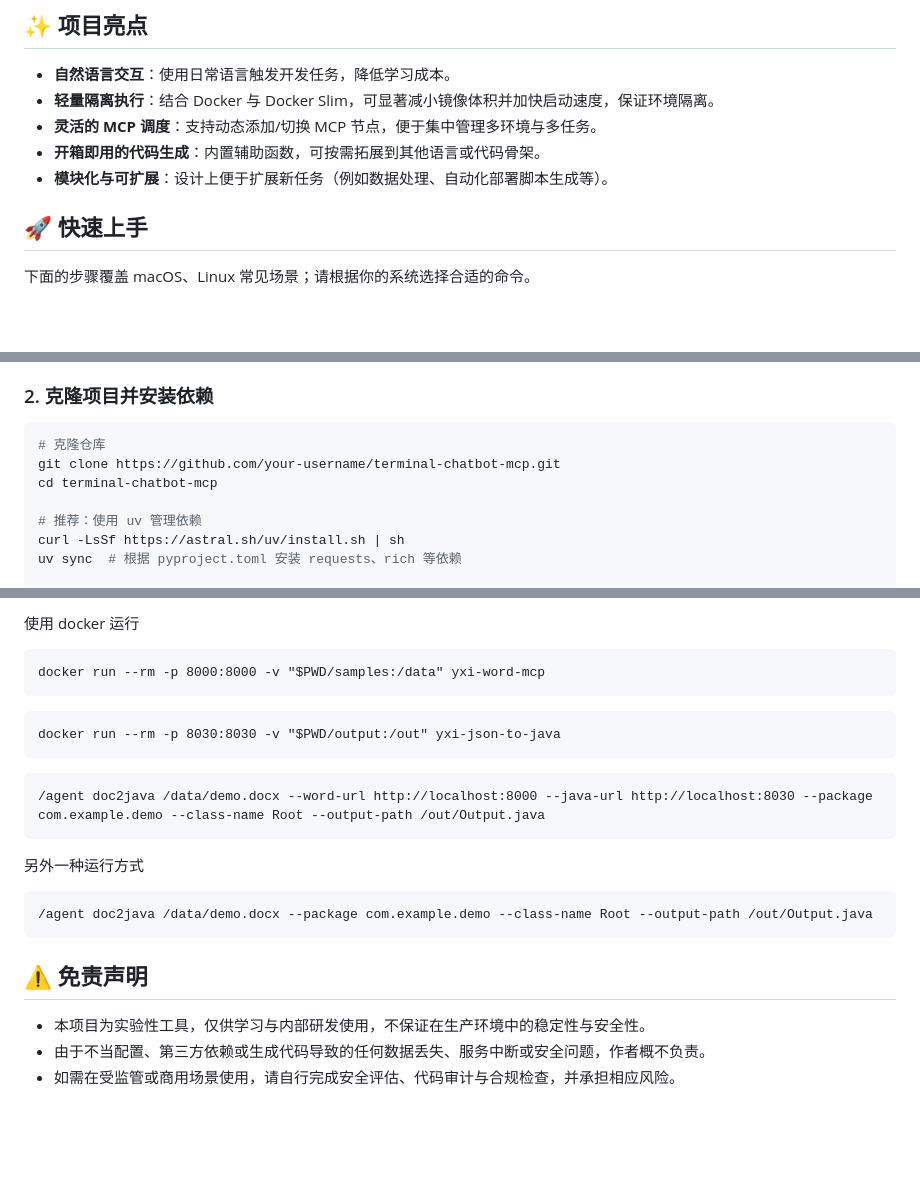
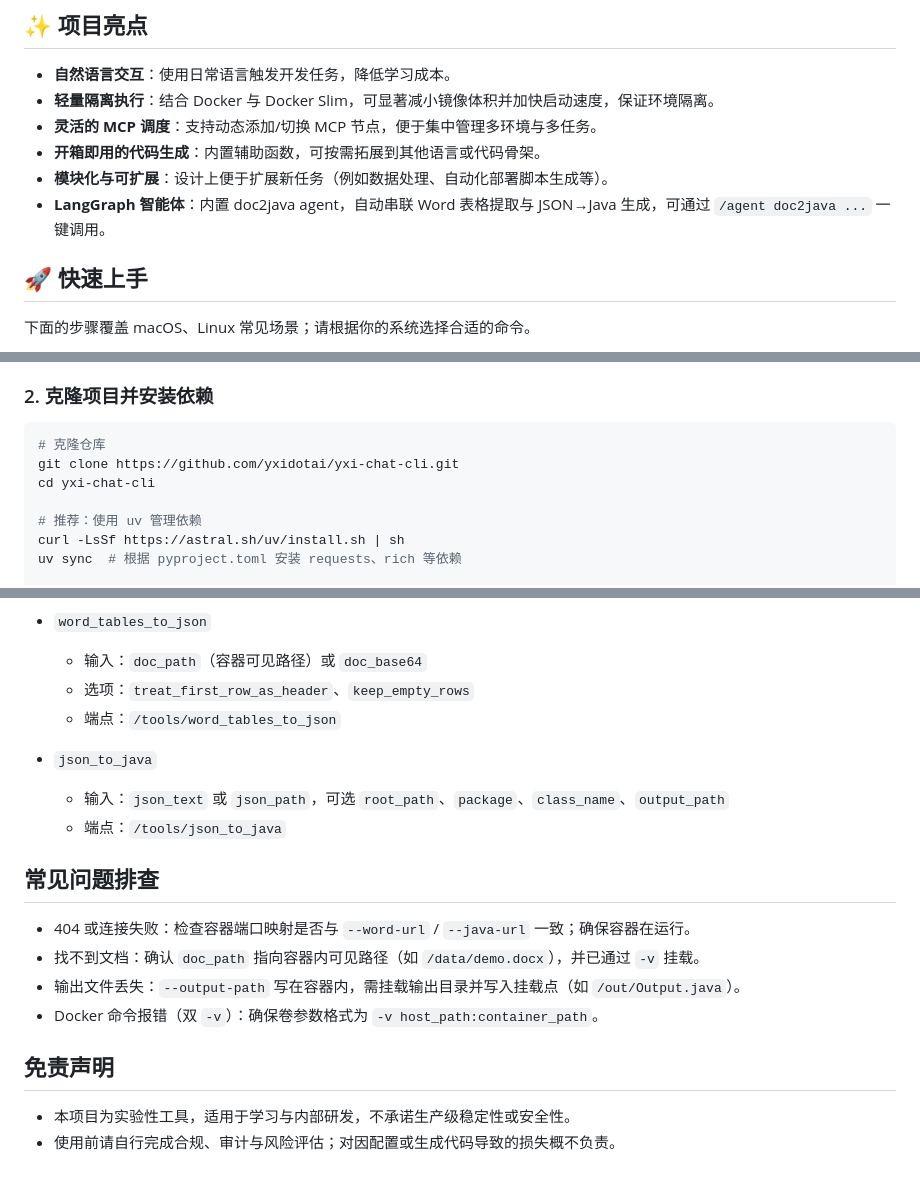
Before and after one commit to yxidotai/yxi-chat-cli, a Markdown page: README.md, 3 parts joined by grey strips. Drawn GitHub-style; blank space fills up the shorter version.

Commit message:
Docs: update repo URL and highlight doc2java agent

````diff
--- a/README.md
+++ b/README.md
@@ -9,6 +9,7 @@
 - **灵活的 MCP 调度**：支持动态添加/切换 MCP 节点，便于集中管理多环境与多任务。
 - **开箱即用的代码生成**：内置辅助函数，可按需拓展到其他语言或代码骨架。
 - **模块化与可扩展**：设计上便于扩展新任务（例如数据处理、自动化部署脚本生成等）。
+- **LangGraph 智能体**：内置 doc2java agent，自动串联 Word 表格提取与 JSON→Java 生成，可通过 `/agent doc2java ...` 一键调用。
 
 ## 🚀 快速上手
 
@@ -29,8 +30,8 @@
 
 ```bash
 # 克隆仓库
-git clone https://github.com/your-username/terminal-chatbot-mcp.git
-cd terminal-chatbot-mcp
+git clone https://github.com/yxidotai/yxi-chat-cli.git
+cd yxi-chat-cli
 
 # 推荐：使用 uv 管理依赖
 curl -LsSf https://astral.sh/uv/install.sh | sh
@@ -292,22 +238,21 @@ uv run python tasks/json_to_java/langgraph_agent.py ./samples/demo.docx \
 
-使用 docker 运行
-```
-docker run --rm -p 8000:8000 -v "$PWD/samples:/data" yxi-word-mcp
-```
+- `word_tables_to_json`
+  - 输入：`doc_path`（容器可见路径）或 `doc_base64`
+  - 选项：`treat_first_row_as_header`、`keep_empty_rows`
+  - 端点：`/tools/word_tables_to_json`
 
-```
-docker run --rm -p 8030:8030 -v "$PWD/output:/out" yxi-json-to-java
-```
+- `json_to_java`
+  - 输入：`json_text` 或 `json_path`，可选 `root_path`、`package`、`class_name`、`output_path`
+  - 端点：`/tools/json_to_java`
 
-```
-/agent doc2java /data/demo.docx --word-url http://localhost:8000 --java-url http://localhost:8030 --package com.example.demo --class-name Root --output-path /out/Output.java
-```
-另外一种运行方式
-```
-/agent doc2java /data/demo.docx --package com.example.demo --class-name Root --output-path /out/Output.java
-```
-## ⚠️ 免责声明
+## 常见问题排查
 
-- 本项目为实验性工具，仅供学习与内部研发使用，不保证在生产环境中的稳定性与安全性。
-- 由于不当配置、第三方依赖或生成代码导致的任何数据丢失、服务中断或安全问题，作者概不负责。
-- 如需在受监管或商用场景使用，请自行完成安全评估、代码审计与合规检查，并承担相应风险。
+- 404 或连接失败：检查容器端口映射是否与 `--word-url` / `--java-url` 一致；确保容器在运行。
+- 找不到文档：确认 `doc_path` 指向容器内可见路径（如 `/data/demo.docx`），并已通过 `-v` 挂载。
+- 输出文件丢失：`--output-path` 写在容器内，需挂载输出目录并写入挂载点（如 `/out/Output.java`）。
+- Docker 命令报错（双 `-v`）：确保卷参数格式为 `-v host_path:container_path`。
+
+## 免责声明
+
+- 本项目为实验性工具，适用于学习与内部研发，不承诺生产级稳定性或安全性。
+- 使用前请自行完成合规、审计与风险评估；对因配置或生成代码导致的损失概不负责。
````
Also changed, not shown: other parts of README.md (+62 -117 lines).
